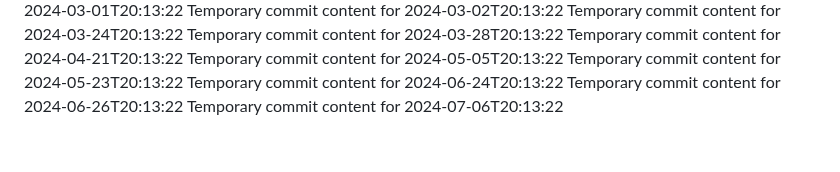
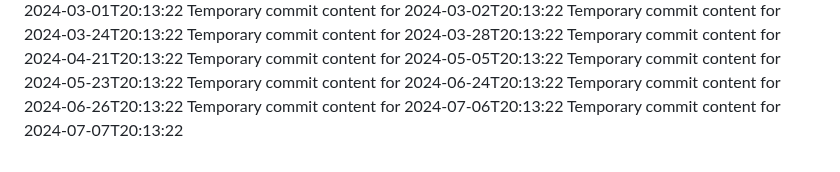
Before and after one commit to alvinirving/cloud-762-g, a Markdown page: report.md, the part around the change. GitHub-like rendering.

```diff
--- a/report.md
+++ b/report.md
@@ -62,3 +62,4 @@ Temporary commit content for 2024-05-23T20:13:22
 Temporary commit content for 2024-06-24T20:13:22
 Temporary commit content for 2024-06-26T20:13:22
 Temporary commit content for 2024-07-06T20:13:22
+Temporary commit content for 2024-07-07T20:13:22
```
